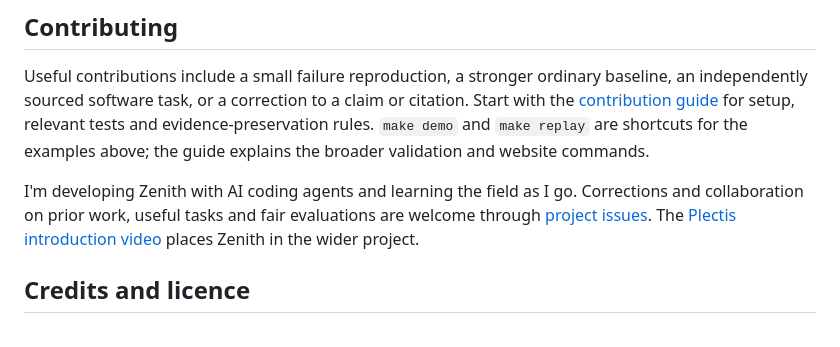
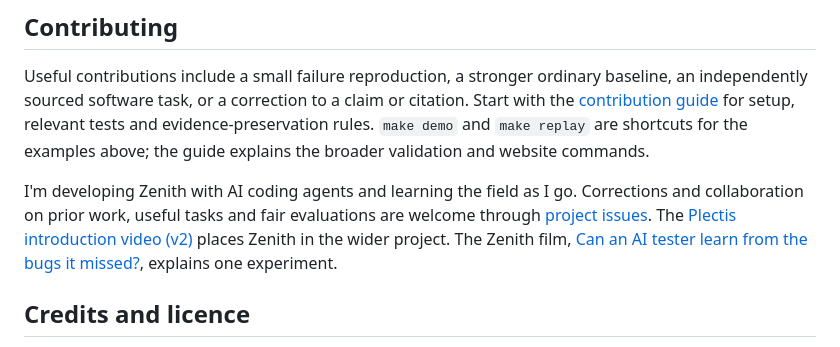
Before and after one commit to wcook04/plectis-zenith, a Markdown page: README.md, the part around the change. Rendered like a GitHub page.

Commit message:
docs: link current Plectis film editions (#14)

```diff
--- a/README.md
+++ b/README.md
@@ -120,7 +120,7 @@ The website projects the paper's prose, table, citations and diagram from the ma
 
 Useful contributions include a small failure reproduction, a stronger ordinary baseline, an independently sourced software task, or a correction to a claim or citation. Start with the [contribution guide](CONTRIBUTING.md) for setup, relevant tests and evidence-preservation rules. `make demo` and `make replay` are shortcuts for the examples above; the guide explains the broader validation and website commands.
 
-I'm developing Zenith with AI coding agents and learning the field as I go. Corrections and collaboration on prior work, useful tasks and fair evaluations are welcome through [project issues](https://github.com/wcook04/plectis-zenith/issues). The [Plectis introduction video](https://www.youtube.com/watch?v=uO2lbstEH9M) places Zenith in the wider project.
+I'm developing Zenith with AI coding agents and learning the field as I go. Corrections and collaboration on prior work, useful tasks and fair evaluations are welcome through [project issues](https://github.com/wcook04/plectis-zenith/issues). The [Plectis introduction video (v2)](https://www.youtube.com/watch?v=Ut9068O-HGU) places Zenith in the wider project. The Zenith film, [Can an AI tester learn from the bugs it missed?](https://www.youtube.com/watch?v=-PITavNIUgg), explains one experiment.
 
 <a id="credits-and-license"></a>
 
```
